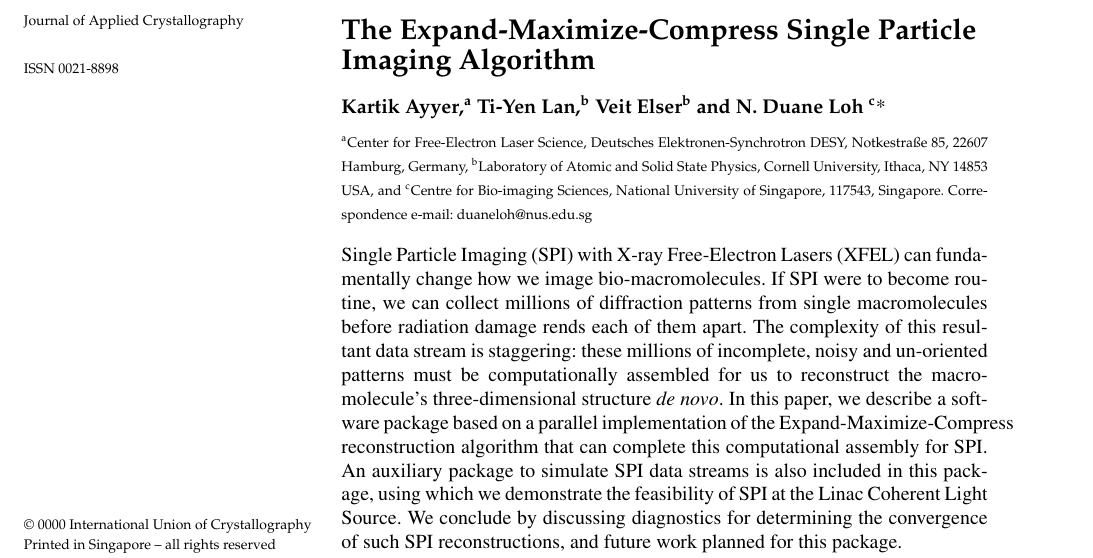
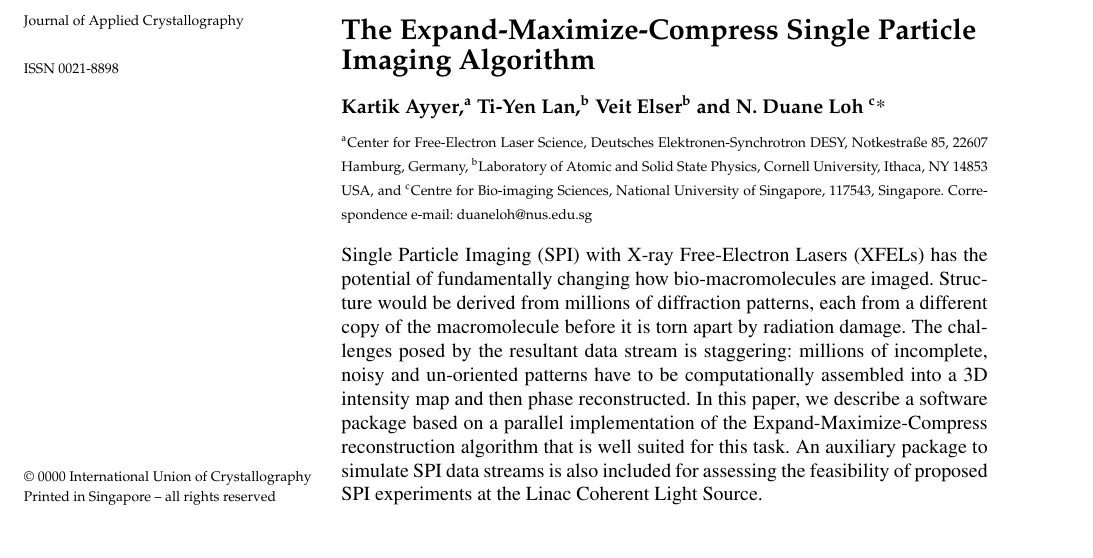
Before and after one commit to duaneloh/Dragonfly, a LaTeX document (paper/EMC.tex): part of page 1 of 11, cut so that both start at the same text, the shorter picture padded with empty space. Compiled offline with pdfLaTeX.

Commit message:
Added Veit's corrections to the abstract

```diff
--- a/paper/EMC.tex
+++ b/paper/EMC.tex
@@ -101,7 +101,7 @@ Description of a single-particle X-ray imaging reconstruction and simulation pac
 \end{synopsis}
 
 \begin{abstract}
-Single Particle Imaging (SPI) with X-ray Free-Electron Lasers (XFEL) can fundamentally change how we image bio-macromolecules. If SPI were to become routine, we can collect millions of diffraction patterns from single macromolecules before radiation damage rends each of them apart. The complexity of this resultant data stream is staggering: these millions of incomplete, noisy and un-oriented patterns must be computationally assembled for us to reconstruct the macromolecule's three-dimensional structure {\it de novo}. In this paper, we describe a software package based on a parallel implementation of the Expand-Maximize-Compress reconstruction algorithm that can complete this computational assembly for SPI. An auxiliary package to simulate SPI data streams is also included in this package, using which we demonstrate the feasibility of SPI at the Linac Coherent Light Source. We conclude by discussing diagnostics for determining the convergence of such SPI reconstructions, and future work planned for this package.
+Single Particle Imaging (SPI) with X-ray Free-Electron Lasers (XFELs) has the potential of  fundamentally changing how bio-macromolecules are imaged. Structure would be derived from millions of diffraction patterns, each from a different copy of the macromolecule before it is torn apart by radiation damage. The challenges posed by the resultant data stream is staggering: millions of incomplete, noisy and un-oriented patterns have to be computationally assembled into a 3D intensity map and then phase reconstructed. In this paper, we describe a software package based on a parallel implementation of the Expand-Maximize-Compress reconstruction algorithm that is well suited for this task. An auxiliary package to simulate SPI data streams is also included for assessing the feasibility of proposed SPI experiments at the Linac Coherent Light Source.
 \end{abstract}
 
 
```
